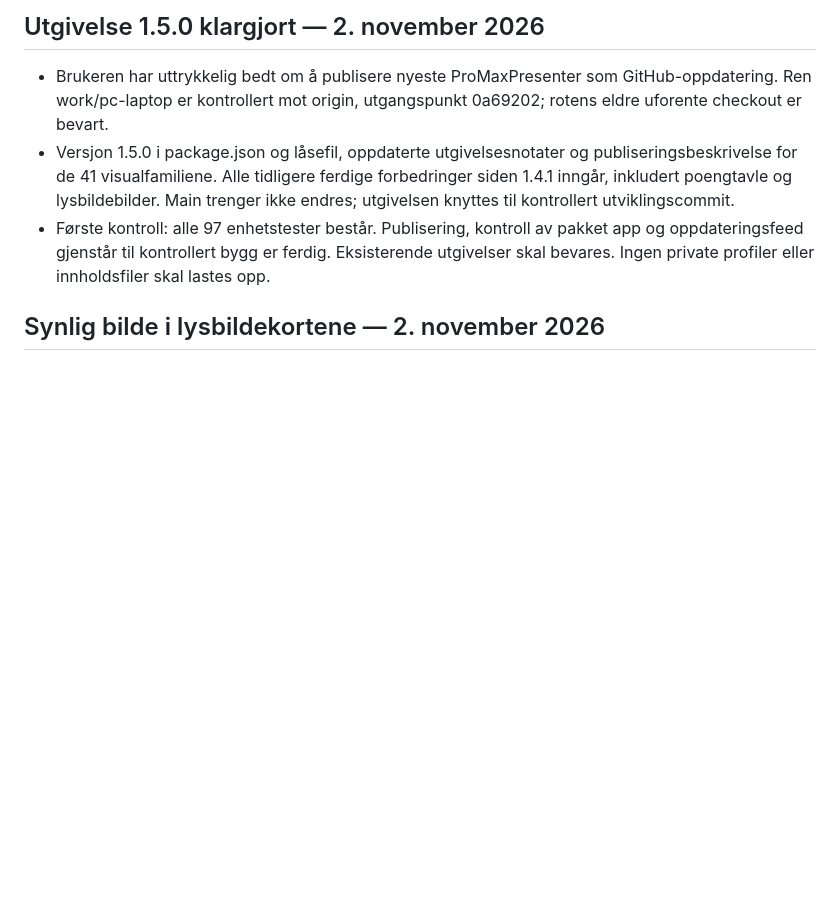
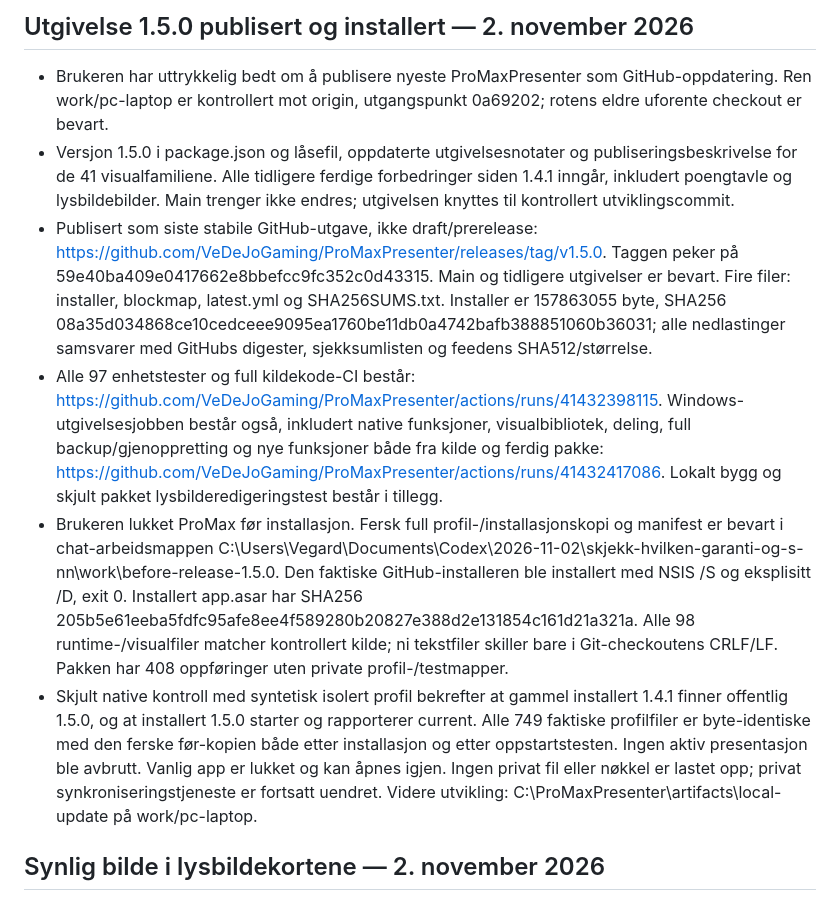
Before and after one commit to VeDeJoGaming/ProMaxPresenter, a Markdown page: FORTSETT-HER.md, the part around the change. GitHub-like rendering; blank space fills up the shorter version.

Commit message:
Record verified 1.5.0 publication and local installation

```diff
--- a/FORTSETT-HER.md
+++ b/FORTSETT-HER.md
@@ -1,8 +1,11 @@
-## Utgivelse 1.5.0 klargjort — 2. november 2026
+## Utgivelse 1.5.0 publisert og installert — 2. november 2026
 
 - Brukeren har uttrykkelig bedt om å publisere nyeste ProMaxPresenter som GitHub-oppdatering. Ren work/pc-laptop er kontrollert mot origin, utgangspunkt 0a69202; rotens eldre uforente checkout er bevart.
 - Versjon 1.5.0 i package.json og låsefil, oppdaterte utgivelsesnotater og publiseringsbeskrivelse for de 41 visualfamiliene. Alle tidligere ferdige forbedringer siden 1.4.1 inngår, inkludert poengtavle og lysbildebilder. Main trenger ikke endres; utgivelsen knyttes til kontrollert utviklingscommit.
-- Første kontroll: alle 97 enhetstester består. Publisering, kontroll av pakket app og oppdateringsfeed gjenstår til kontrollert bygg er ferdig. Eksisterende utgivelser skal bevares. Ingen private profiler eller innholdsfiler skal lastes opp.
+- Publisert som siste stabile GitHub-utgave, ikke draft/prerelease: https://github.com/VeDeJoGaming/ProMaxPresenter/releases/tag/v1.5.0. Taggen peker på 59e40ba409e0417662e8bbefcc9fc352c0d43315. Main og tidligere utgivelser er bevart. Fire filer: installer, blockmap, latest.yml og SHA256SUMS.txt. Installer er 157863055 byte, SHA256 08a35d034868ce10cedceee9095ea1760be11db0a4742bafb388851060b36031; alle nedlastinger samsvarer med GitHubs digester, sjekksumlisten og feedens SHA512/størrelse.
+- Alle 97 enhetstester og full kildekode-CI består: https://github.com/VeDeJoGaming/ProMaxPresenter/actions/runs/41432398115. Windows-utgivelsesjobben består også, inkludert native funksjoner, visualbibliotek, deling, full backup/gjenoppretting og nye funksjoner både fra kilde og ferdig pakke: https://github.com/VeDeJoGaming/ProMaxPresenter/actions/runs/41432417086. Lokalt bygg og skjult pakket lysbilderedigeringstest består i tillegg.
+- Brukeren lukket ProMax før installasjon. Fersk full profil-/installasjonskopi og manifest er bevart i chat-arbeidsmappen C:\Users\Vegard\Documents\Codex\2026-11-02\skjekk-hvilken-garanti-og-s-nn\work\before-release-1.5.0. Den faktiske GitHub-installeren ble installert med NSIS /S og eksplisitt /D, exit 0. Installert app.asar har SHA256 205b5e61eeba5fdfc95afe8ee4f589280b20827e388d2e131854c161d21a321a. Alle 98 runtime-/visualfiler matcher kontrollert kilde; ni tekstfiler skiller bare i Git-checkoutens CRLF/LF. Pakken har 408 oppføringer uten private profil-/testmapper.
+- Skjult native kontroll med syntetisk isolert profil bekrefter at gammel installert 1.4.1 finner offentlig 1.5.0, og at installert 1.5.0 starter og rapporterer current. Alle 749 faktiske profilfiler er byte-identiske med den ferske før-kopien både etter installasjon og etter oppstartstesten. Ingen aktiv presentasjon ble avbrutt. Vanlig app er lukket og kan åpnes igjen. Ingen privat fil eller nøkkel er lastet opp; privat synkroniseringstjeneste er fortsatt uendret. Videre utvikling: C:\ProMaxPresenter\artifacts\local-update på work/pc-laptop.
 
 ## Synlig bilde i lysbildekortene — 2. november 2026
 
```
